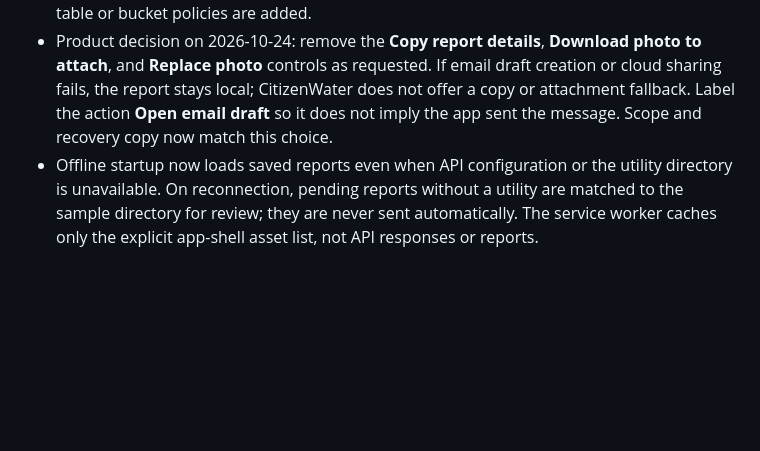
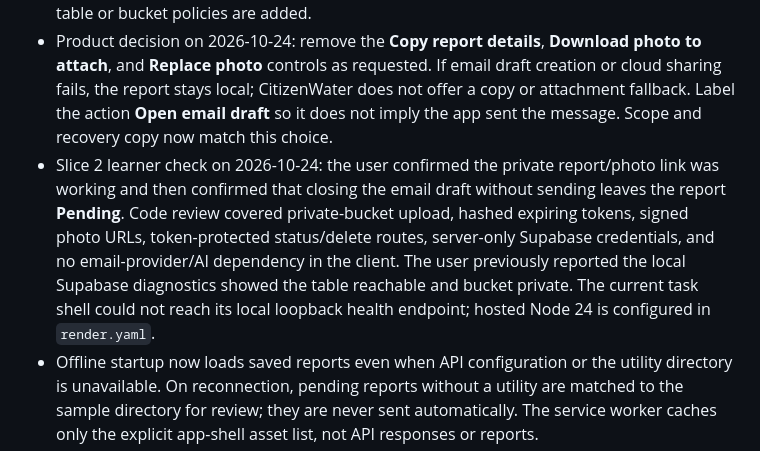
Before and after one commit to ehunde/CitizenWater, a Markdown page: devpost/checklist.md, the part around one of its changes. Rendered like a GitHub page; blank space fills up the shorter version.

Commit message:
Record email handoff verification

```diff
--- a/devpost/checklist.md
+++ b/devpost/checklist.md
@@ -77,6 +77,7 @@ Activity mode: [live app and editor, explicit static fallback, focused alternati
 - Product decision on 2026-10-15: use the citizen's own email app instead of a paid email provider API. At that point, the email draft included a downloaded-photo fallback; the 2026-10-24 decision below removed that fallback control.
 - Product decision on 2026-10-16: add Supabase cloud storage for reports/photos when a citizen opens an email draft, with a private read-only expiring link. Keep IndexedDB for offline and local follow-up. The app's Express server uses a server-only key; no anonymous table or bucket policies are added.
 - Product decision on 2026-10-24: remove the **Copy report details**, **Download photo to attach**, and **Replace photo** controls as requested. If email draft creation or cloud sharing fails, the report stays local; CitizenWater does not offer a copy or attachment fallback. Label the action **Open email draft** so it does not imply the app sent the message. Scope and recovery copy now match this choice.
+- Slice 2 learner check on 2026-10-24: the user confirmed the private report/photo link was working and then confirmed that closing the email draft without sending leaves the report **Pending**. Code review covered private-bucket upload, hashed expiring tokens, signed photo URLs, token-protected status/delete routes, server-only Supabase credentials, and no email-provider/AI dependency in the client. The user previously reported the local Supabase diagnostics showed the table reachable and bucket private. The current task shell could not reach its local loopback health endpoint; hosted Node 24 is configured in `render.yaml`.
 - Offline startup now loads saved reports even when API configuration or the utility directory is unavailable. On reconnection, pending reports without a utility are matched to the sample directory for review; they are never sent automatically. The service worker caches only the explicit app-shell asset list, not API responses or reports.
 - The learner's Firefox location request did not respond; use faster-accuracy coordinates, a 30-second browser timeout, and a 32-second watchdog with Firefox/Windows recovery guidance. The learner still needs to reload and retry in Firefox.
 - The available system runtime is Node 20.18.0 although the approved spec targets Node 24; Express installed and the server started under Node 20, but final verification should also run under Node 24.
```
Also changed, not shown: other parts of devpost/checklist.md (+1 -1 lines).
